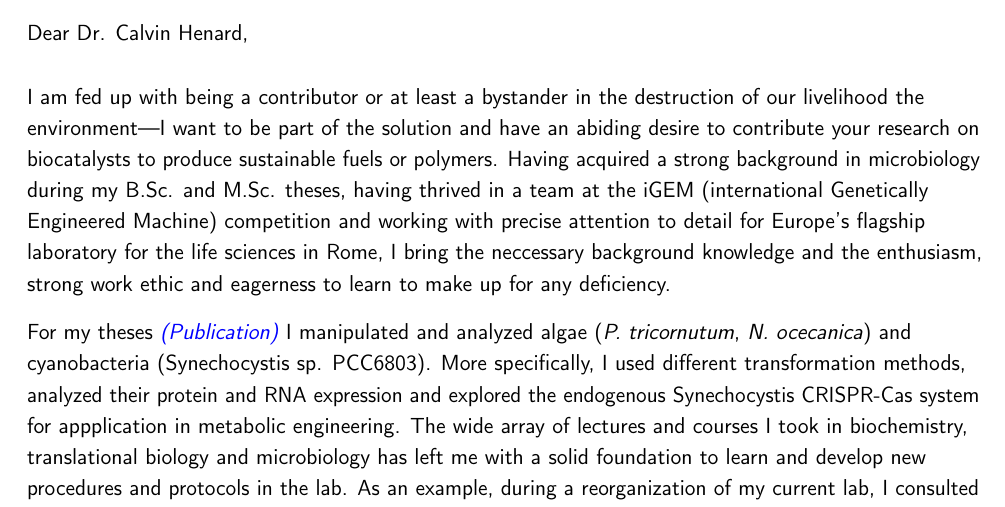
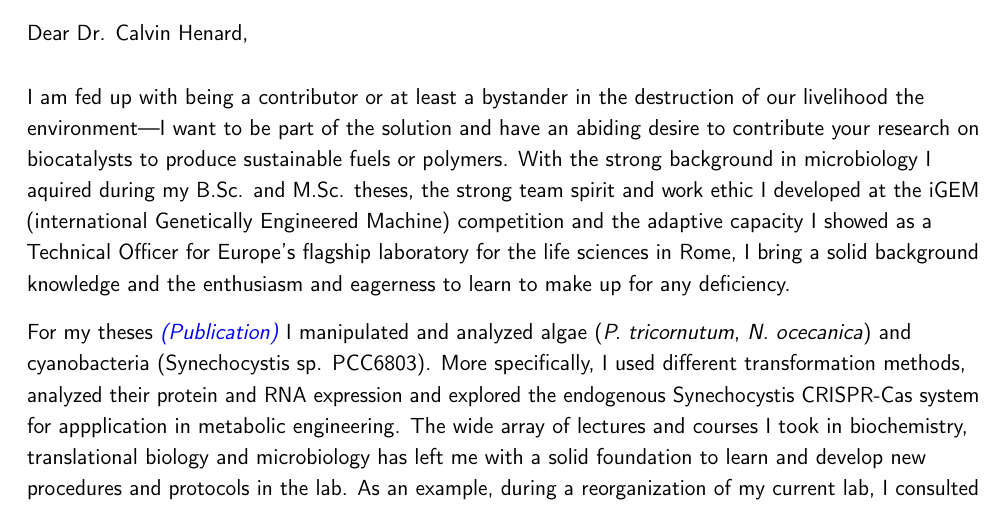
Before and after one commit to tb14/Beda-CV-and-Cover-Letter, a LaTeX CV (NREL/Methane - Henard/Methane-Henard-Cover Letter - NREL.tex): part of page 1 of 2, cut so that both start at the same text. Compiled offline with pdfLaTeX.

Commit message:
Updated methano cover letter

```diff
--- a/NREL/Methane - Henard/Methane-Henard-Cover Letter - NREL.tex
+++ b/NREL/Methane - Henard/Methane-Henard-Cover Letter - NREL.tex
@@ -99,7 +99,7 @@
 \begin{spacing}{1.15}
 
 I am fed up with being a contributor or at least a bystander in the destruction of our livelihood the environment---I want to be part of the solution and have an abiding desire to contribute your research on biocatalysts to produce sustainable fuels or polymers.
-Having acquired a strong background in microbiology during my B.Sc. and M.Sc. theses, having thrived in a team at the iGEM (international Genetically Engineered Machine) competition and working with precise attention to detail for Europe's flagship laboratory for the life sciences in Rome, I bring the neccessary background knowledge and the enthusiasm, strong work ethic and eagerness to learn to make up for any deficiency.
+With the strong background in microbiology I aquired during my B.Sc. and M.Sc. theses, the strong team spirit and work ethic I developed at the iGEM (international Genetically Engineered Machine) competition and the adaptive capacity I showed as a Technical Officer for Europe's flagship laboratory for the life sciences in Rome, I bring a solid background knowledge and the enthusiasm and eagerness to learn to make up for any deficiency.
 \par\vspace*{1mm} %
 
 For my theses {\href{https://www.ncbi.nlm.nih.gov/pubmed/29517395}{\textcolor{blue}{{\textit{(Publication)}}}}} I manipulated and analyzed algae (\textit{P. tricornutum}, \textit{N. ocecanica}) and cyanobacteria (Synechocystis sp. PCC6803).
```
